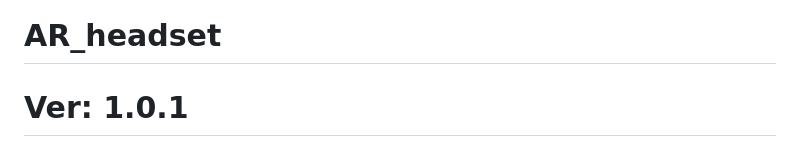
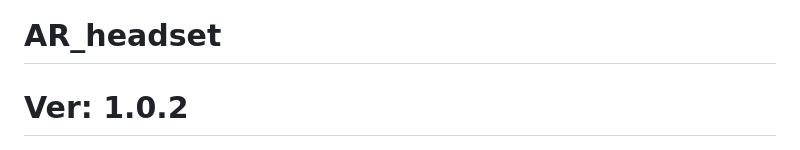
Before and after one commit to vladislav-serdyuk/AR_headset, a Markdown page: README.md, the part around the change. Drawn GitHub-style.

```diff
--- a/README.md
+++ b/README.md
@@ -1,5 +1,5 @@
 # AR_headset
-# Ver: 1.0.1
+# Ver: 1.0.2
 ![img](./docs/GUI_exemple.png)
 
 ![GPL](https://www.gnu.org/graphics/gplv3-with-text-136x68.png)
```
